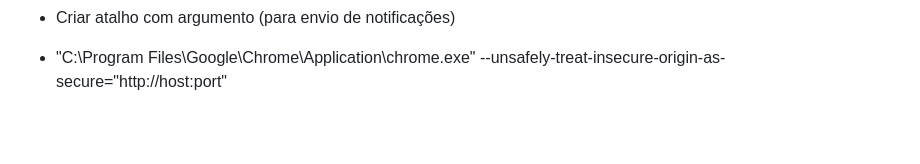
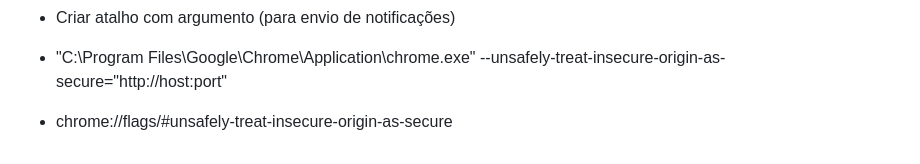
Before and after one commit to tireginopolis/centrosaudeFarmaciaSenha, a Markdown page: README.md, the part around the change. Rendered like a GitHub page; blank space fills up the shorter version.

Commit message:
chrome flags

```diff
--- a/README.md
+++ b/README.md
@@ -118,3 +118,5 @@ O serviço será iniciado automaticamente toda vez que o Windows for ligado.
 
 - Criar atalho com argumento (para envio de notificações)
 - "C:\Program Files\Google\Chrome\Application\chrome.exe" --unsafely-treat-insecure-origin-as-secure="http://host:port"
+
+- chrome://flags/#unsafely-treat-insecure-origin-as-secure
```
